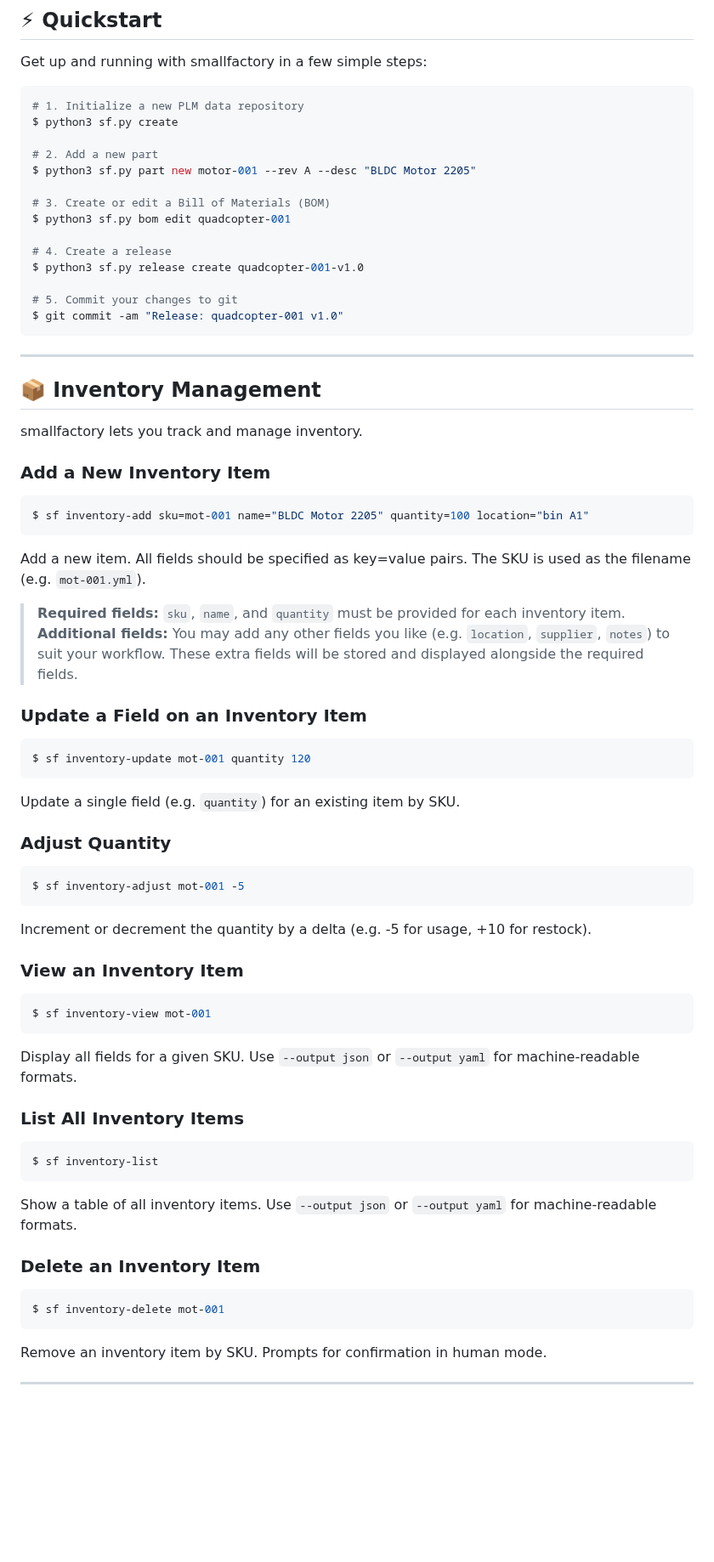
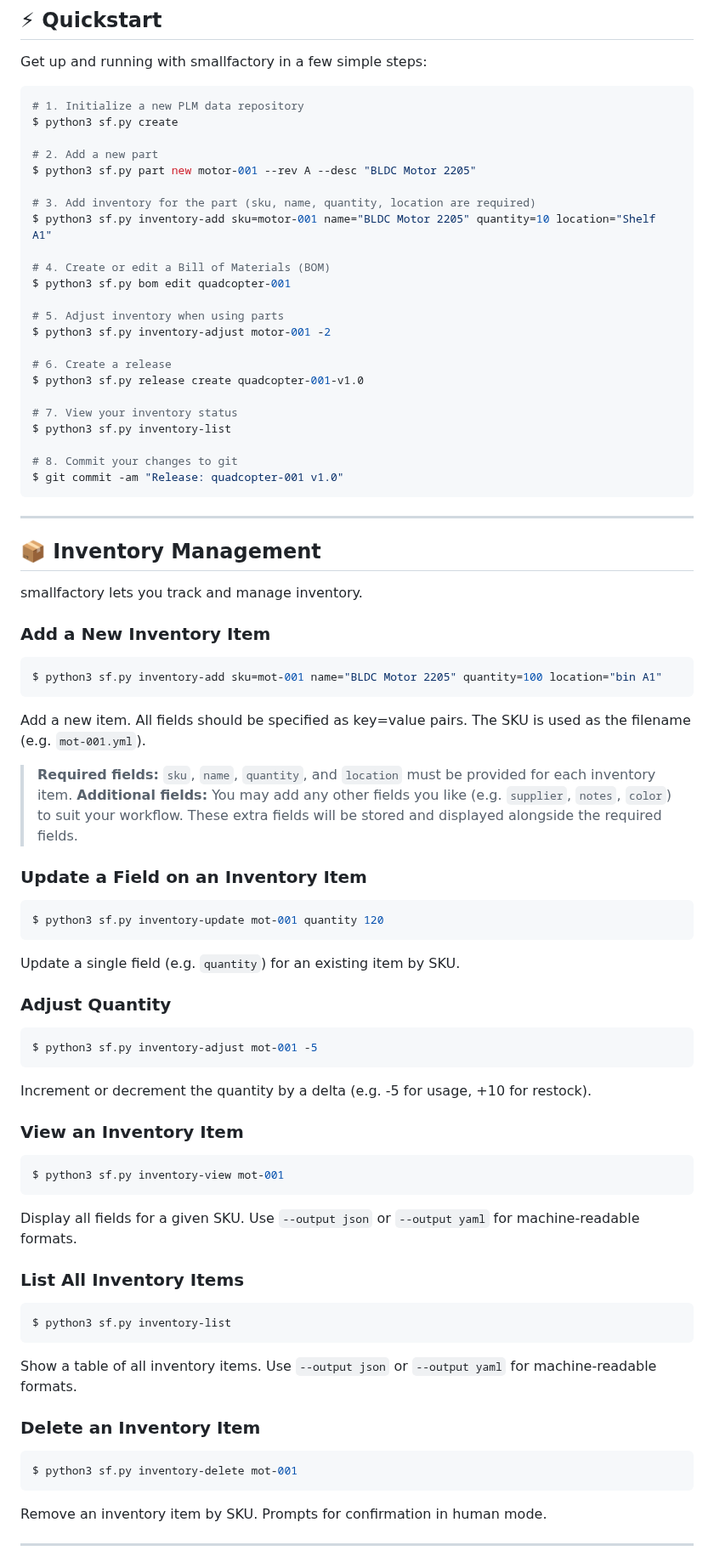
Before and after one commit to yusufm/smallfactory, a Markdown page: README.md, the part around the change. Shown at 85% size. GitHub-like rendering; blank space fills up the shorter version.

Commit message:
docs: add inventory management commands and update CLI examples

````diff
--- a/README.md
+++ b/README.md
@@ -106,13 +106,22 @@ $ python3 sf.py create
 # 2. Add a new part
 $ python3 sf.py part new motor-001 --rev A --desc "BLDC Motor 2205"
 
-# 3. Create or edit a Bill of Materials (BOM)
+# 3. Add inventory for the part (sku, name, quantity, location are required)
+$ python3 sf.py inventory-add sku=motor-001 name="BLDC Motor 2205" quantity=10 location="Shelf A1"
+
+# 4. Create or edit a Bill of Materials (BOM)
 $ python3 sf.py bom edit quadcopter-001
 
-# 4. Create a release
+# 5. Adjust inventory when using parts
+$ python3 sf.py inventory-adjust motor-001 -2
+
+# 6. Create a release
 $ python3 sf.py release create quadcopter-001-v1.0
 
-# 5. Commit your changes to git
+# 7. View your inventory status
+$ python3 sf.py inventory-list
+
+# 8. Commit your changes to git
 $ git commit -am "Release: quadcopter-001 v1.0"
 ```
 
@@ -125,46 +134,46 @@ smallfactory lets you track and manage inventory.
 ### Add a New Inventory Item
 
 ```sh
-$ sf inventory-add sku=mot-001 name="BLDC Motor 2205" quantity=100 location="bin A1"
+$ python3 sf.py inventory-add sku=mot-001 name="BLDC Motor 2205" quantity=100 location="bin A1"
 ```
 Add a new item. All fields should be specified as key=value pairs. The SKU is used as the filename (e.g. `mot-001.yml`).
 
-> **Required fields:** `sku`, `name`, and `quantity` must be provided for each inventory item.
-> **Additional fields:** You may add any other fields you like (e.g. `location`, `supplier`, `notes`) to suit your workflow. These extra fields will be stored and displayed alongside the required fields.
+> **Required fields:** `sku`, `name`, `quantity`, and `location` must be provided for each inventory item.
+> **Additional fields:** You may add any other fields you like (e.g. `supplier`, `notes`, `color`) to suit your workflow. These extra fields will be stored and displayed alongside the required fields.
 
 
 ### Update a Field on an Inventory Item
 
 ```sh
-$ sf inventory-update mot-001 quantity 120
+$ python3 sf.py inventory-update mot-001 quantity 120
 ```
 Update a single field (e.g. `quantity`) for an existing item by SKU.
 
 ### Adjust Quantity
 
 ```sh
-$ sf inventory-adjust mot-001 -5
+$ python3 sf.py inventory-adjust mot-001 -5
 ```
 Increment or decrement the quantity by a delta (e.g. -5 for usage, +10 for restock).
 
 ### View an Inventory Item
 
 ```sh
-$ sf inventory-view mot-001
+$ python3 sf.py inventory-view mot-001
 ```
 Display all fields for a given SKU. Use `--output json` or `--output yaml` for machine-readable formats.
 
 ### List All Inventory Items
 
 ```sh
-$ sf inventory-list
+$ python3 sf.py inventory-list
 ```
 Show a table of all inventory items. Use `--output json` or `--output yaml` for machine-readable formats.
 
 ### Delete an Inventory Item
 
 ```sh
-$ sf inventory-delete mot-001
+$ python3 sf.py inventory-delete mot-001
 ```
 Remove an inventory item by SKU. Prompts for confirmation in human mode.
 
````
